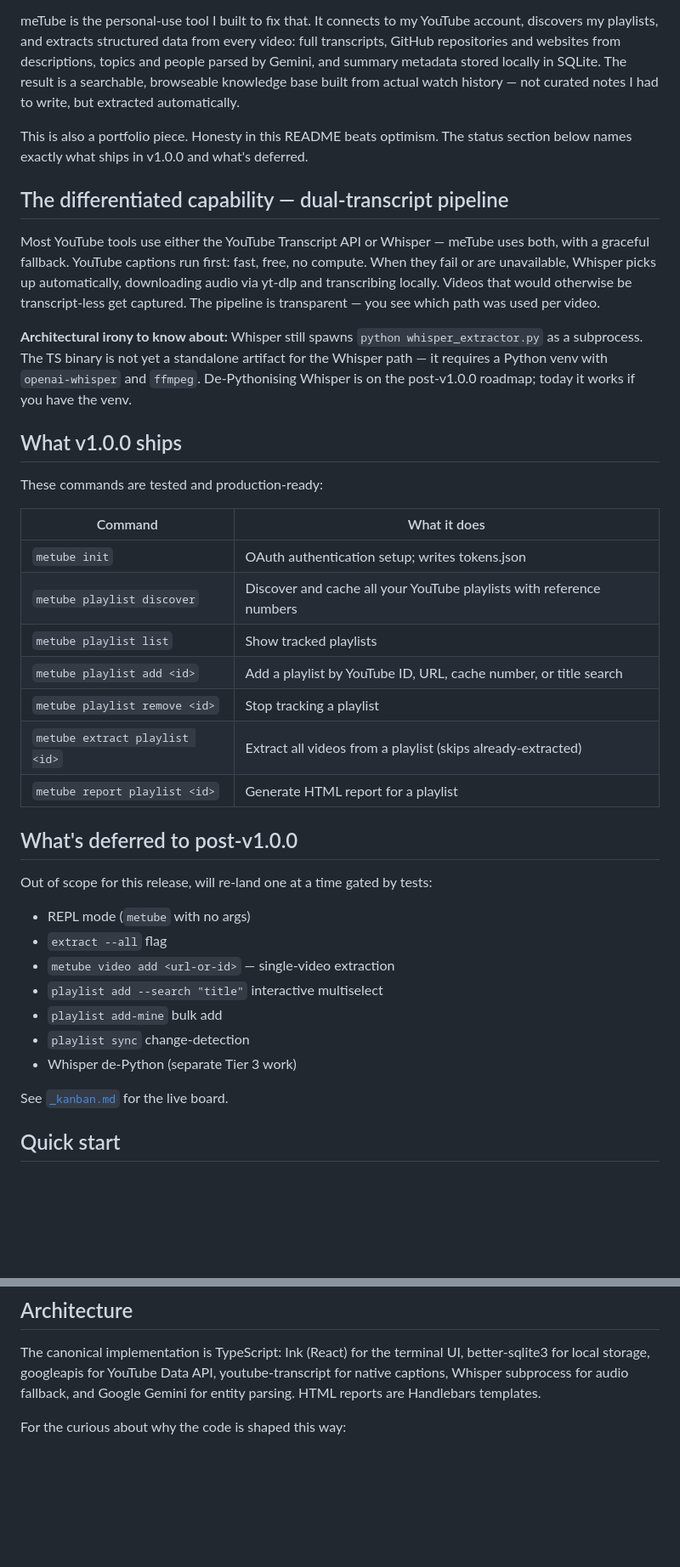
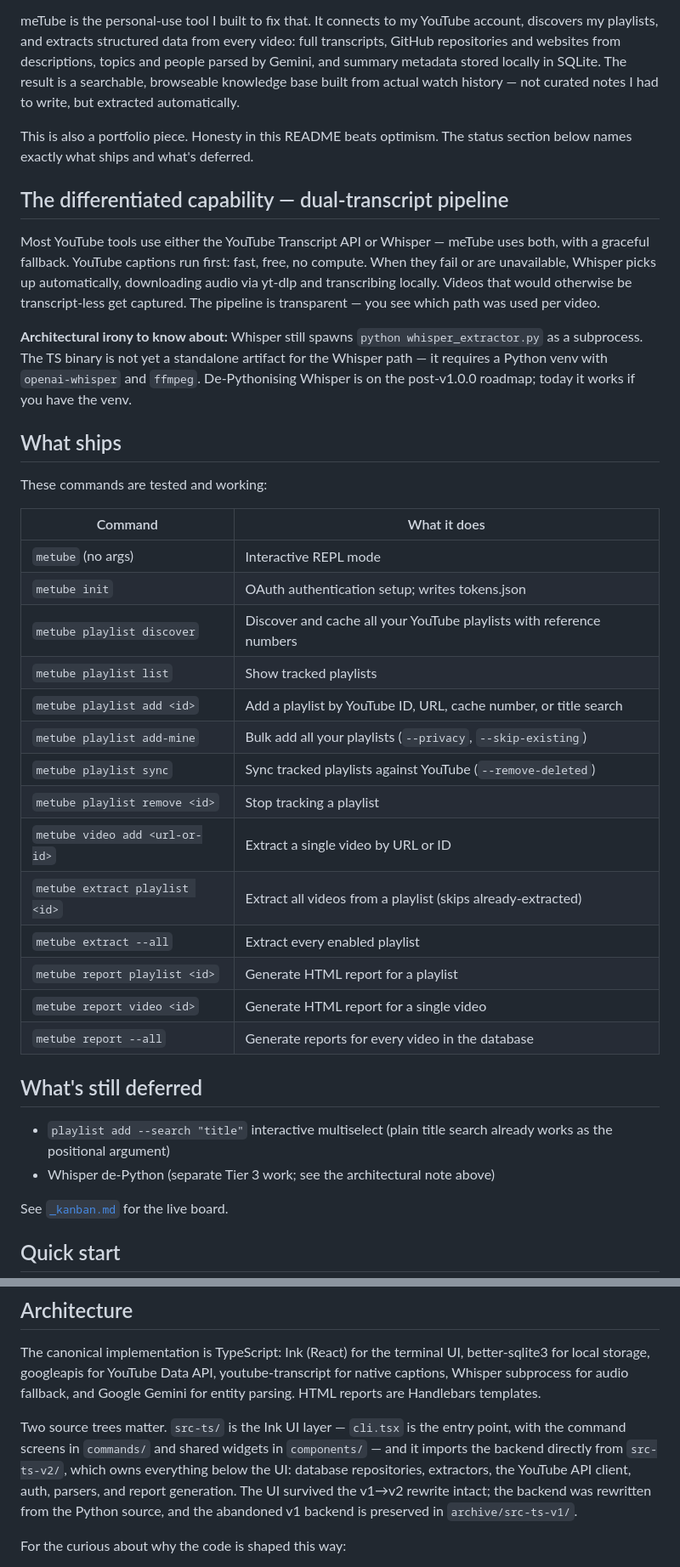
Before and after one commit to earlyprototype/meTube, a Markdown page: README.md, 2 parts joined by grey strips. Shown at 85% size. GitHub-like rendering; blank space fills up the shorter version.

Commit message:
docs(readme): sync feature status with the code; explain the two source trees
The 'deferred to post-v1.0.0' list had gone stale: REPL mode,
video add, extract --all, playlist add-mine and playlist sync are
all shipped and tested (src-ts/commands/, src-ts/cli.tsx routing,
vitest suites). A README whose pitch is honesty can't carry a
status section the code has outgrown. Only the --search
interactive multiselect and Whisper de-Python remain deferred.

Also names which tree is which: src-ts/ is the Ink UI layer,
src-ts-v2/ is the canonical backend it imports.

```diff
--- a/README.md
+++ b/README.md
@@ -10,7 +10,7 @@ I have ADHD. I watch a lot of YouTube — not passively, but as a research tool,
 
 meTube is the personal-use tool I built to fix that. It connects to my YouTube account, discovers my playlists, and extracts structured data from every video: full transcripts, GitHub repositories and websites from descriptions, topics and people parsed by Gemini, and summary metadata stored locally in SQLite. The result is a searchable, browseable knowledge base built from actual watch history — not curated notes I had to write, but extracted automatically.
 
-This is also a portfolio piece. Honesty in this README beats optimism. The status section below names exactly what ships in v1.0.0 and what's deferred.
+This is also a portfolio piece. Honesty in this README beats optimism. The status section below names exactly what ships and what's deferred.
 
 ## The differentiated capability — dual-transcript pipeline
 
@@ -18,31 +18,31 @@ Most YouTube tools use either the YouTube Transcript API or Whisper — meTube u
 
 **Architectural irony to know about:** Whisper still spawns `python whisper_extractor.py` as a subprocess. The TS binary is not yet a standalone artifact for the Whisper path — it requires a Python venv with `openai-whisper` and `ffmpeg`. De-Pythonising Whisper is on the post-v1.0.0 roadmap; today it works if you have the venv.
 
-## What v1.0.0 ships
+## What ships
 
-These commands are tested and production-ready:
+These commands are tested and working:
 
 | Command | What it does |
 |---|---|
+| `metube` (no args) | Interactive REPL mode |
 | `metube init` | OAuth authentication setup; writes tokens.json |
 | `metube playlist discover` | Discover and cache all your YouTube playlists with reference numbers |
 | `metube playlist list` | Show tracked playlists |
 | `metube playlist add <id>` | Add a playlist by YouTube ID, URL, cache number, or title search |
+| `metube playlist add-mine` | Bulk add all your playlists (`--privacy`, `--skip-existing`) |
+| `metube playlist sync` | Sync tracked playlists against YouTube (`--remove-deleted`) |
 | `metube playlist remove <id>` | Stop tracking a playlist |
+| `metube video add <url-or-id>` | Extract a single video by URL or ID |
 | `metube extract playlist <id>` | Extract all videos from a playlist (skips already-extracted) |
+| `metube extract --all` | Extract every enabled playlist |
 | `metube report playlist <id>` | Generate HTML report for a playlist |
+| `metube report video <id>` | Generate HTML report for a single video |
+| `metube report --all` | Generate reports for every video in the database |
 
-## What's deferred to post-v1.0.0
+## What's still deferred
 
-Out of scope for this release, will re-land one at a time gated by tests:
-
-- REPL mode (`metube` with no args)
-- `extract --all` flag
-- `metube video add <url-or-id>` — single-video extraction
-- `playlist add --search "title"` interactive multiselect
-- `playlist add-mine` bulk add
-- `playlist sync` change-detection
-- Whisper de-Python (separate Tier 3 work)
+- `playlist add --search "title"` interactive multiselect (plain title search already works as the positional argument)
+- Whisper de-Python (separate Tier 3 work; see the architectural note above)
 
 See [`_kanban.md`](_kanban.md) for the live board.
 
@@ -76,6 +76,8 @@ If you run Claude Code (or another MCP-capable client) against this repo, the ka
 
 The canonical implementation is TypeScript: Ink (React) for the terminal UI, better-sqlite3 for local storage, googleapis for YouTube Data API, youtube-transcript for native captions, Whisper subprocess for audio fallback, and Google Gemini for entity parsing. HTML reports are Handlebars templates.
 
+Two source trees matter. `src-ts/` is the Ink UI layer — `cli.tsx` is the entry point, with the command screens in `commands/` and shared widgets in `components/` — and it imports the backend directly from `src-ts-v2/`, which owns everything below the UI: database repositories, extractors, the YouTube API client, auth, parsers, and report generation. The UI survived the v1→v2 rewrite intact; the backend was rewritten from the Python source, and the abandoned v1 backend is preserved in `archive/src-ts-v1/`.
+
 For the curious about why the code is shaped this way:
 
 - [`docs/REWRITE_AUDIT.md`](docs/REWRITE_AUDIT.md) — the operational diagnostic that drove the v2 rewrite (14 agents, 6 phases)
```
